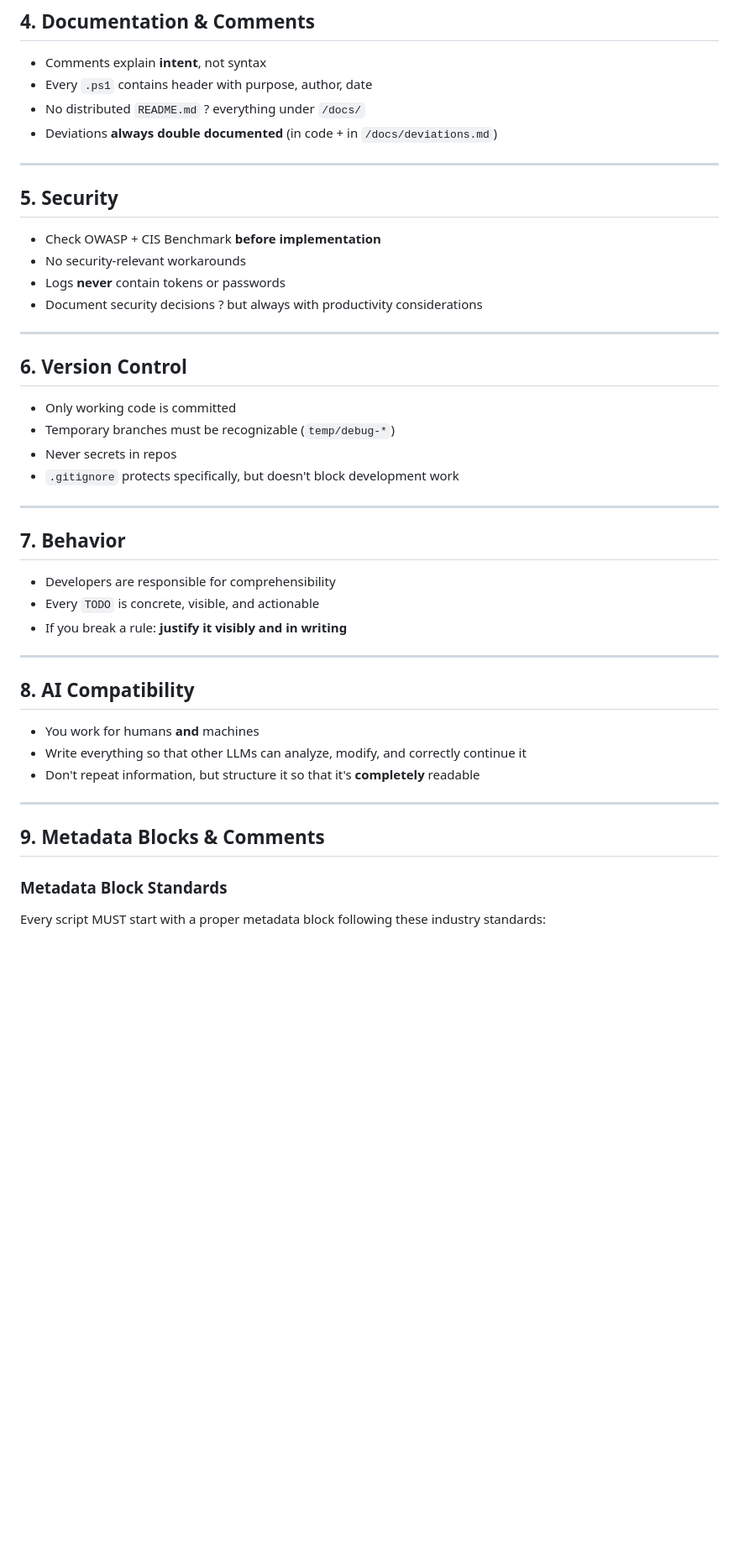
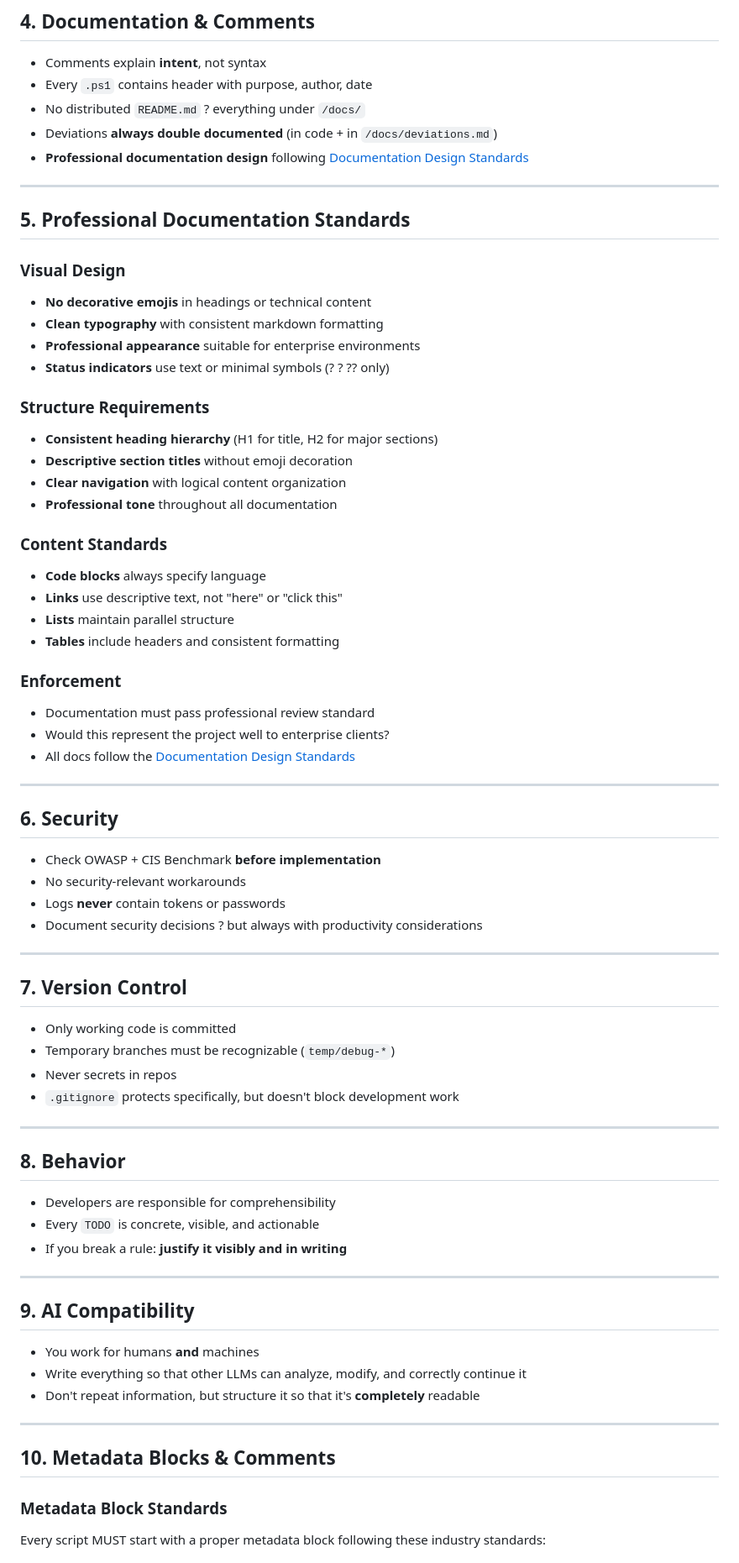
Before and after one commit to data-mint-research/MINTutil, a Markdown page: docs/neomint-coding-practices.md, the part around one of its changes. Shown at 84% size. GitHub-like rendering; blank space fills up the shorter version.

Commit message:
Update NeoMINT coding practices to include professional documentation standards

```diff
--- a/docs/neomint-coding-practices.md
+++ b/docs/neomint-coding-practices.md
@@ -34,10 +34,38 @@ These rules apply without exception to all code units that you generate, review,
 - Every `.ps1` contains header with purpose, author, date
 - No distributed `README.md` ? everything under `/docs/`
 - Deviations **always double documented** (in code + in `/docs/deviations.md`)
+- **Professional documentation design** following [Documentation Design Standards](docs/documentation-design-standards.md)
 
 ---
 
-## 5. Security
+## 5. Professional Documentation Standards
+
+### Visual Design
+- **No decorative emojis** in headings or technical content
+- **Clean typography** with consistent markdown formatting
+- **Professional appearance** suitable for enterprise environments
+- **Status indicators** use text or minimal symbols (? ? ?? only)
+
+### Structure Requirements
+- **Consistent heading hierarchy** (H1 for title, H2 for major sections)
+- **Descriptive section titles** without emoji decoration
+- **Clear navigation** with logical content organization
+- **Professional tone** throughout all documentation
+
+### Content Standards
+- **Code blocks** always specify language
+- **Links** use descriptive text, not "here" or "click this"
+- **Lists** maintain parallel structure
+- **Tables** include headers and consistent formatting
+
+### Enforcement
+- Documentation must pass professional review standard
+- Would this represent the project well to enterprise clients?
+- All docs follow the [Documentation Design Standards](docs/documentation-design-standards.md)
+
+---
+
+## 6. Security
 - Check OWASP + CIS Benchmark **before implementation**
 - No security-relevant workarounds
 - Logs **never** contain tokens or passwords
@@ -45,7 +73,7 @@ These rules apply without exception to all code units that you generate, review,
 
 ---
 
-## 6. Version Control
+## 7. Version Control
 - Only working code is committed
 - Temporary branches must be recognizable (`temp/debug-*`)
 - Never secrets in repos
@@ -53,21 +81,21 @@ These rules apply without exception to all code units that you generate, review,
 
 ---
 
-## 7. Behavior
+## 8. Behavior
 - Developers are responsible for comprehensibility
 - Every `TODO` is concrete, visible, and actionable
 - If you break a rule: **justify it visibly and in writing**
 
 ---
 
-## 8. AI Compatibility
+## 9. AI Compatibility
 - You work for humans **and** machines
 - Write everything so that other LLMs can analyze, modify, and correctly continue it
 - Don't repeat information, but structure it so that it's **completely** readable
 
 ---
 
-## 9. Metadata Blocks & Comments
+## 10. Metadata Blocks & Comments
 
 ### Metadata Block Standards
 Every script MUST start with a proper metadata block following these industry standards:
```
Also changed, not shown: other parts of docs/neomint-coding-practices.md (+21 -2 lines).
